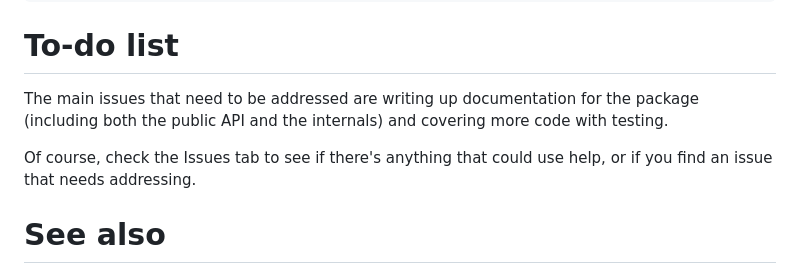
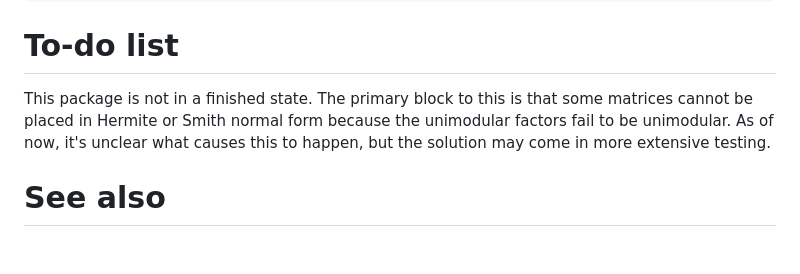
Before and after one commit to brainandforce/NormalForms.jl, a Markdown page: README.md, the part around the change. Drawn GitHub-style; blank space fills up the shorter version.

Commit message:
Updated to-do list

```diff
--- a/README.md
+++ b/README.md
@@ -45,11 +45,9 @@ Pkg.add("https://github.com/brainandforce/NormalForms.jl", rev="branchname")
 
 # To-do list
 
-The main issues that need to be addressed are writing up documentation for the package (including
-both the public API and the internals) and covering more code with testing.
-
-Of course, check the Issues tab to see if there's anything that could use help, or if you find an
-issue that needs addressing.
+This package is not in a finished state. The primary block to this is that some matrices cannot be
+placed in Hermite or Smith normal form because the unimodular factors fail to be unimodular. As of
+now, it's unclear what causes this to happen, but the solution may come in more extensive testing.
 
 # See also
 
```
